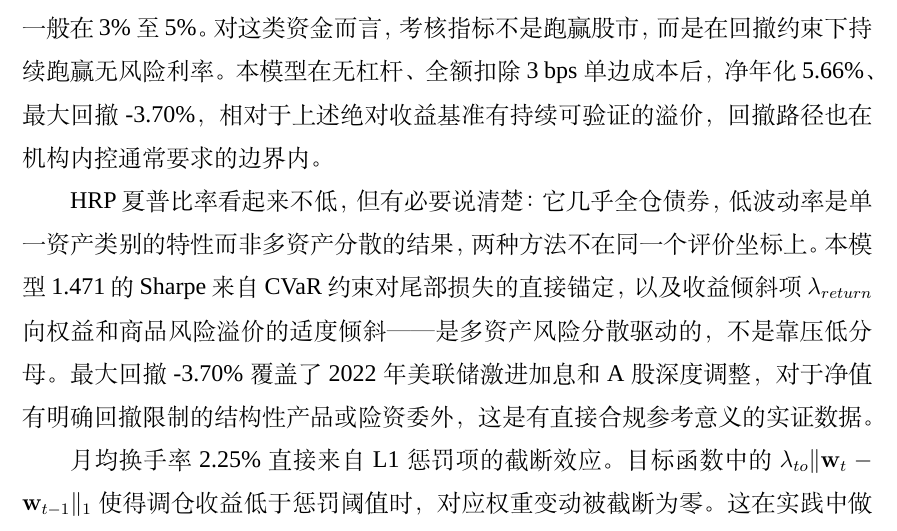
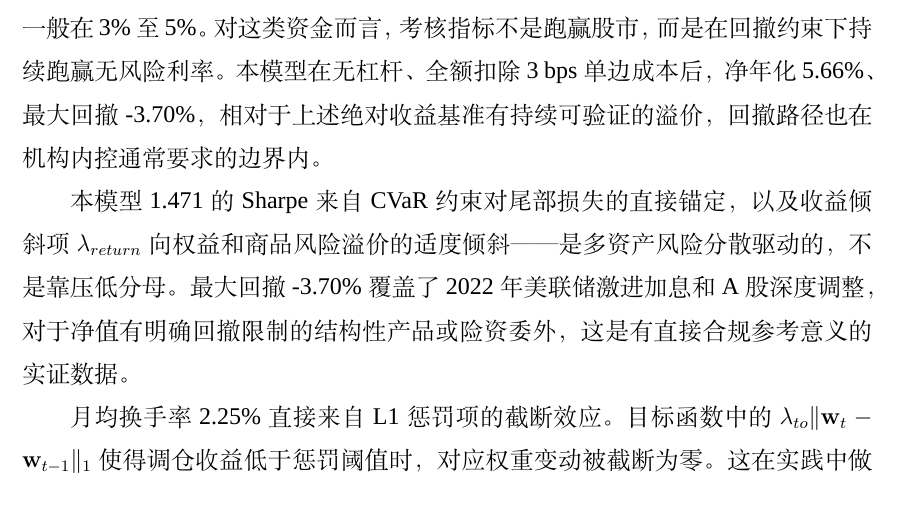
Before and after one commit to ericxuzhesheng/Relaxed-Risk-Parity-Research, a LaTeX thesis (report/thesis_latex/main.tex): part of page 48 of 60, cut so that both start at the same text. Compiled offline with XeLaTeX; a missing font is replaced by an installed copy or a similar font.

Commit message:
docs: auto-save

```diff
--- a/report/thesis_latex/main.tex
+++ b/report/thesis_latex/main.tex
@@ -742,7 +742,7 @@ HERC 在当前样本中夏普比率不低，但原因需要说清楚：几乎全
 
 这些数字放在国内机构资金的语境里更具体。2025 年一年期定存利率约 1.5\%，银行理财子 R2 级产品年化收益普遍在 2\% 至 3\% 之间，保险委外的绝对收益要求一般在 3\% 至 5\%。对这类资金而言，考核指标不是跑赢股市，而是在回撤约束下持续跑赢无风险利率。本模型在无杠杆、全额扣除 3 bps 单边成本后，净年化 \improvedNetReturn、最大回撤 \improvedMaxDD，相对于上述绝对收益基准有持续可验证的溢价，回撤路径也在机构内控通常要求的边界内。
 
-HRP 夏普比率看起来不低，但有必要说清楚：它几乎全仓债券，低波动率是单一资产类别的特性而非多资产分散的结果，两种方法不在同一个评价坐标上。本模型 \improvedSharpe{} 的 Sharpe 来自 CVaR 约束对尾部损失的直接锚定，以及收益倾斜项 $\lambda_{return}$ 向权益和商品风险溢价的适度倾斜——是多资产风险分散驱动的，不是靠压低分母。最大回撤 \improvedMaxDD{} 覆盖了 2022 年美联储激进加息和 A 股深度调整，对于净值有明确回撤限制的结构性产品或险资委外，这是有直接合规参考意义的实证数据。
+本模型 \improvedSharpe{} 的 Sharpe 来自 CVaR 约束对尾部损失的直接锚定，以及收益倾斜项 $\lambda_{return}$ 向权益和商品风险溢价的适度倾斜——是多资产风险分散驱动的，不是靠压低分母。最大回撤 \improvedMaxDD{} 覆盖了 2022 年美联储激进加息和 A 股深度调整，对于净值有明确回撤限制的结构性产品或险资委外，这是有直接合规参考意义的实证数据。
 
 月均换手率 \improvedMonthlyTurnover{} 直接来自 L1 惩罚项的截断效应。目标函数中的 $\lambda_{to} \|\mathbf{w}_t - \mathbf{w}_{t-1}\|_1$ 使得调仓收益低于惩罚阈值时，对应权重变动被截断为零。这在实践中做了两件事：过滤掉协方差估计噪声驱动的无效调仓（月频协方差估计本身有显著抽样误差，无约束时优化器会把噪声误读为有效信号），以及将实际交易频次压缩到组合真正需要再平衡的程度。对大额管理资金而言，买卖价差和市场冲击成本往往远超名义费率，低换手是模型在真实执行环境中可持续运营的工程基础。
 
```
